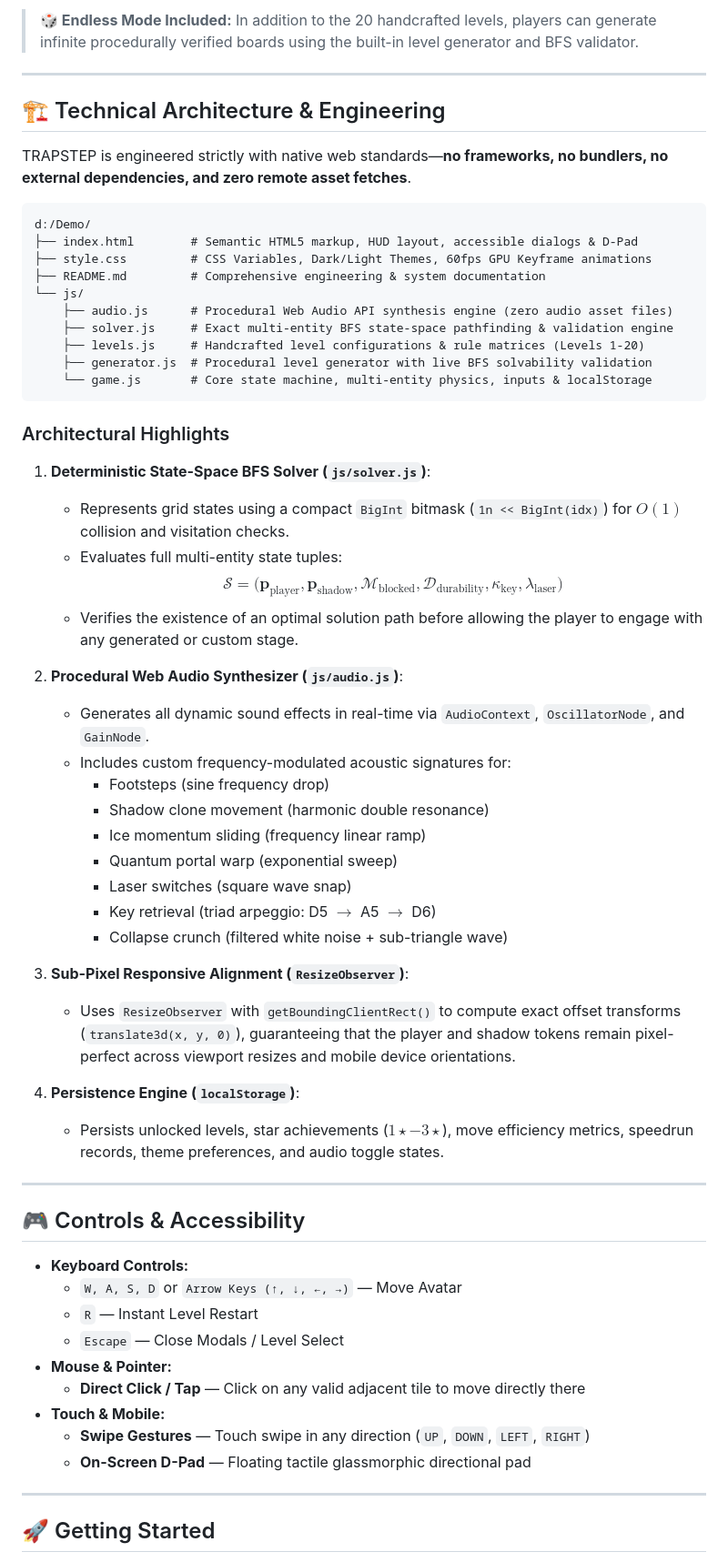
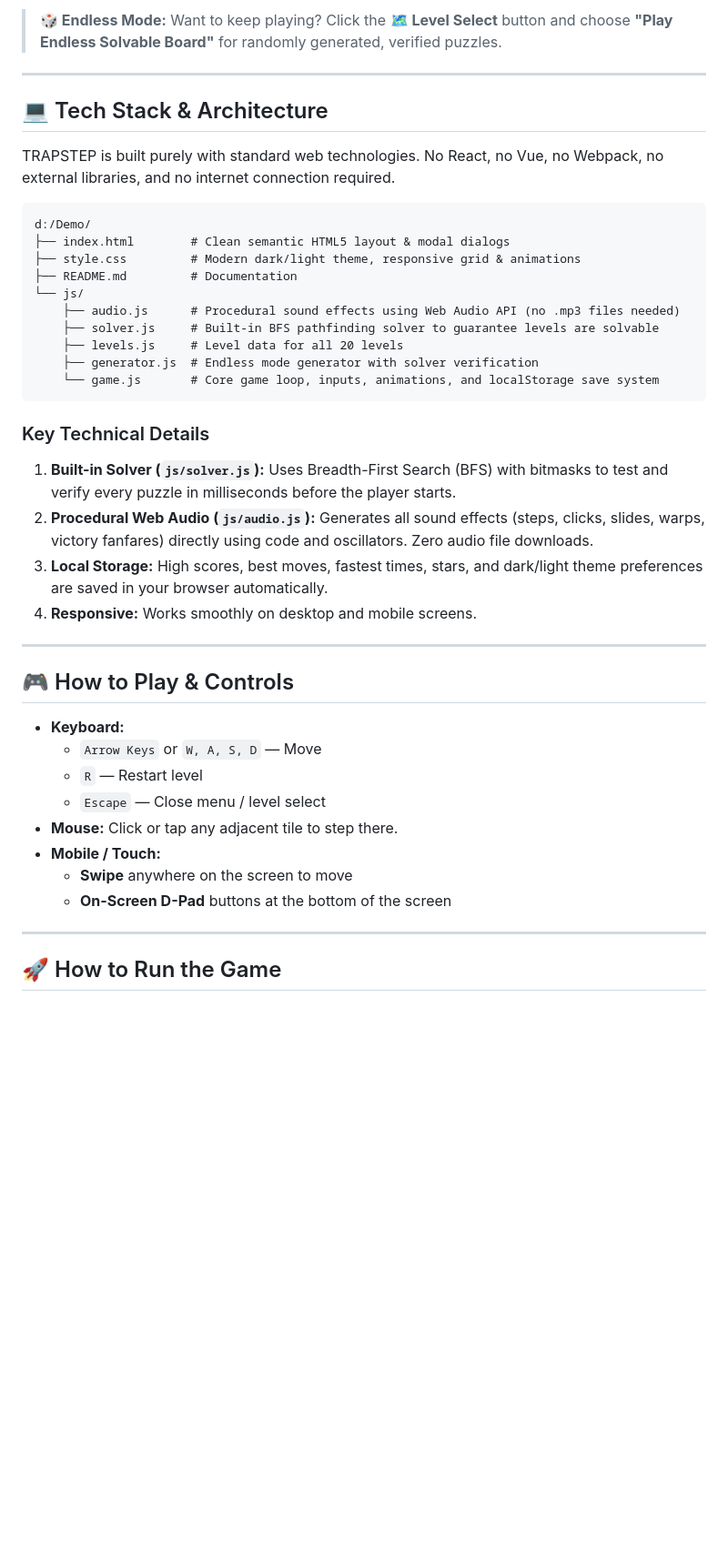
Before and after one commit to Nirab410/TRAPSTEP-Grib-Puzzle-Game, a Markdown page: README.md, the part around one of its changes. Shown at 91% size. Drawn GitHub-style; blank space fills up the shorter version.

````diff
--- a/README.md
+++ b/README.md
@@ -77,65 +77,45 @@ The campaign features **20 handcrafted master levels** engineered with strict mo
 
-> **🎲 Endless Mode Included:** In addition to the 20 handcrafted levels, players can generate infinite procedurally verified boards using the built-in level generator and BFS validator.
+> **🎲 Endless Mode:** Want to keep playing? Click the **🗺️ Level Select** button and choose **"Play Endless Solvable Board"** for randomly generated, verified puzzles.
 
 ---
 
-## 🏗️ Technical Architecture & Engineering
+## 💻 Tech Stack & Architecture
 
-TRAPSTEP is engineered strictly with native web standards—**no frameworks, no bundlers, no external dependencies, and zero remote asset fetches**.
+TRAPSTEP is built purely with standard web technologies. No React, no Vue, no Webpack, no external libraries, and no internet connection required.
 
 ```
 d:/Demo/
-├── index.html        # Semantic HTML5 markup, HUD layout, accessible dialogs & D-Pad
-├── style.css         # CSS Variables, Dark/Light Themes, 60fps GPU Keyframe animations
-├── README.md         # Comprehensive engineering & system documentation
+├── index.html        # Clean semantic HTML5 layout & modal dialogs
+├── style.css         # Modern dark/light theme, responsive grid & animations
+├── README.md         # Documentation
 └── js/
-    ├── audio.js      # Procedural Web Audio API synthesis engine (zero audio asset files)
-    ├── solver.js     # Exact multi-entity BFS state-space pathfinding & validation engine
-    ├── levels.js     # Handcrafted level configurations & rule matrices (Levels 1-20)
-    ├── generator.js  # Procedural level generator with live BFS solvability validation
-    └── game.js       # Core state machine, multi-entity physics, inputs & localStorage
+    ├── audio.js      # Procedural sound effects using Web Audio API (no .mp3 files needed)
+    ├── solver.js     # Built-in BFS pathfinding solver to guarantee levels are solvable
+    ├── levels.js     # Level data for all 20 levels
+    ├── generator.js  # Endless mode generator with solver verification
+    └── game.js       # Core game loop, inputs, animations, and localStorage save system
 ```
 
-### Architectural Highlights
-
-1. **Deterministic State-Space BFS Solver (`js/solver.js`)**:
-   - Represents grid states using a compact `BigInt` bitmask (`1n << BigInt(idx)`) for $O(1)$ collision and visitation checks.
-   - Evaluates full multi-entity state tuples:
-     $$\mathcal{S} = \big( \mathbf{p}_{\text{player}}, \mathbf{p}_{\text{shadow}}, \mathcal{M}_{\text{blocked}}, \mathcal{D}_{\text{durability}}, \kappa_{\text{key}}, \lambda_{\text{laser}} \big)$$
-   - Verifies the existence of an optimal solution path before allowing the player to engage with any generated or custom stage.
-
-2. **Procedural Web Audio Synthesizer (`js/audio.js`)**:
-   - Generates all dynamic sound effects in real-time via `AudioContext`, `OscillatorNode`, and `GainNode`.
-   - Includes custom frequency-modulated acoustic signatures for:
-     - Footsteps (sine frequency drop)
-     - Shadow clone movement (harmonic double resonance)
-     - Ice momentum sliding (frequency linear ramp)
-     - Quantum portal warp (exponential sweep)
-     - Laser switches (square wave snap)
-     - Key retrieval (triad arpeggio: D5 $\to$ A5 $\to$ D6)
-     - Collapse crunch (filtered white noise + sub-triangle wave)
-
-3. **Sub-Pixel Responsive Alignment (`ResizeObserver`)**:
-   - Uses `ResizeObserver` with `getBoundingClientRect()` to compute exact offset transforms (`translate3d(x, y, 0)`), guaranteeing that the player and shadow tokens remain pixel-perfect across viewport resizes and mobile device orientations.
-
-4. **Persistence Engine (`localStorage`)**:
-   - Persists unlocked levels, star achievements ($1 \star - 3 \star$), move efficiency metrics, speedrun records, theme preferences, and audio toggle states.
+### Key Technical Details
+1. **Built-in Solver (`js/solver.js`):** Uses Breadth-First Search (BFS) with bitmasks to test and verify every puzzle in milliseconds before the player starts.
+2. **Procedural Web Audio (`js/audio.js`):** Generates all sound effects (steps, clicks, slides, warps, victory fanfares) directly using code and oscillators. Zero audio file downloads.
+3. **Local Storage:** High scores, best moves, fastest times, stars, and dark/light theme preferences are saved in your browser automatically.
+4. **Responsive:** Works smoothly on desktop and mobile screens.
 
 ---
 
-## 🎮 Controls & Accessibility
+## 🎮 How to Play & Controls
 
-* **Keyboard Controls:**
-  * `W, A, S, D` or `Arrow Keys (↑, ↓, ←, →)` — Move Avatar
-  * `R` — Instant Level Restart
-  * `Escape` — Close Modals / Level Select
-* **Mouse & Pointer:**
-  * **Direct Click / Tap** — Click on any valid adjacent tile to move directly there
-* **Touch & Mobile:**
-  * **Swipe Gestures** — Touch swipe in any direction (`UP`, `DOWN`, `LEFT`, `RIGHT`)
-  * **On-Screen D-Pad** — Floating tactile glassmorphic directional pad
+* **Keyboard:**
+  * `Arrow Keys` or `W, A, S, D` — Move
+  * `R` — Restart level
+  * `Escape` — Close menu / level select
+* **Mouse:** Click or tap any adjacent tile to step there.
+* **Mobile / Touch:**
+  * **Swipe** anywhere on the screen to move
+  * **On-Screen D-Pad** buttons at the bottom of the screen
 
 ---
 
-## 🚀 Getting Started
+## 🚀 How to Run the Game
 
````
Also changed, not shown: other parts of README.md (+64 -80 lines).
